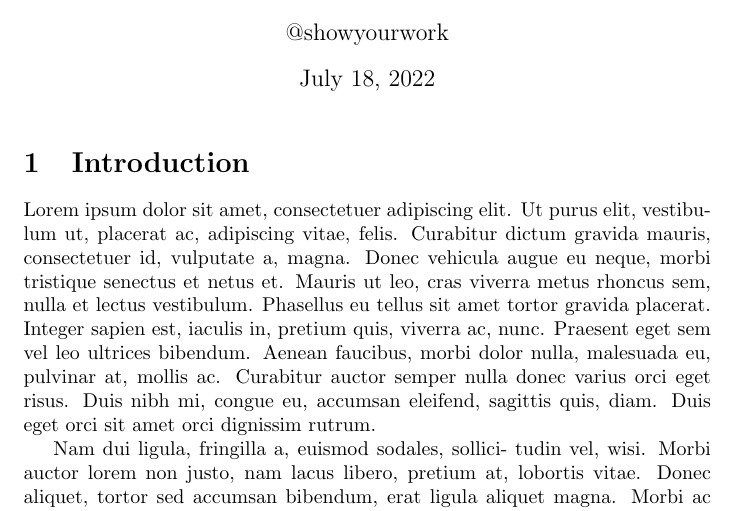
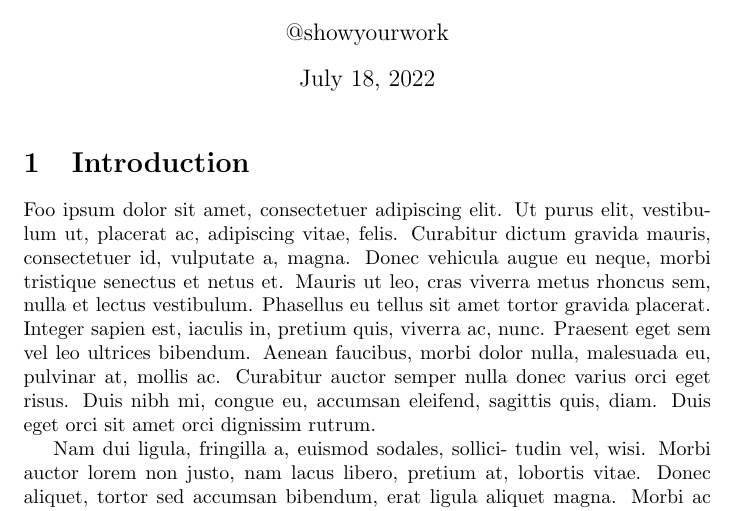
Before and after one commit to rodluger/test-pull-request, a LaTeX document (src/tex/ms.tex): part of the page, cut so that both start at the same text. Compiled offline with pdfLaTeX; a LaTeX package or settings file that is missing is left out.

Commit message:
dummy change

```diff
--- a/src/tex/ms.tex
+++ b/src/tex/ms.tex
@@ -17,7 +17,7 @@
 \section{Introduction}
 \label{sec:intro}
 
-Lorem ipsum dolor sit amet, consectetuer adipiscing elit.
+Foo ipsum dolor sit amet, consectetuer adipiscing elit.
 Ut purus elit, vestibulum ut, placerat ac, adipiscing vitae, felis.
 Curabitur dictum gravida mauris, consectetuer id, vulputate a, magna.
 Donec vehicula augue eu neque, morbi tristique senectus et netus et.
```
